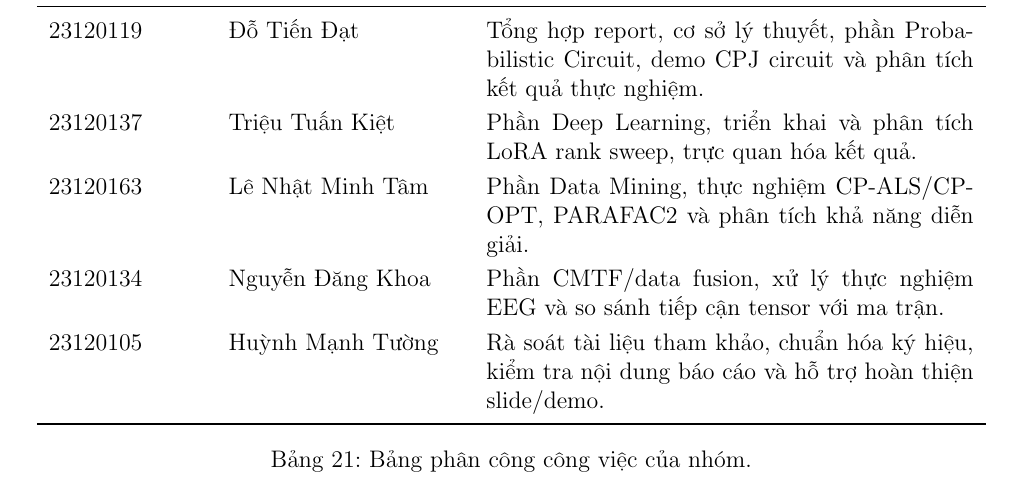
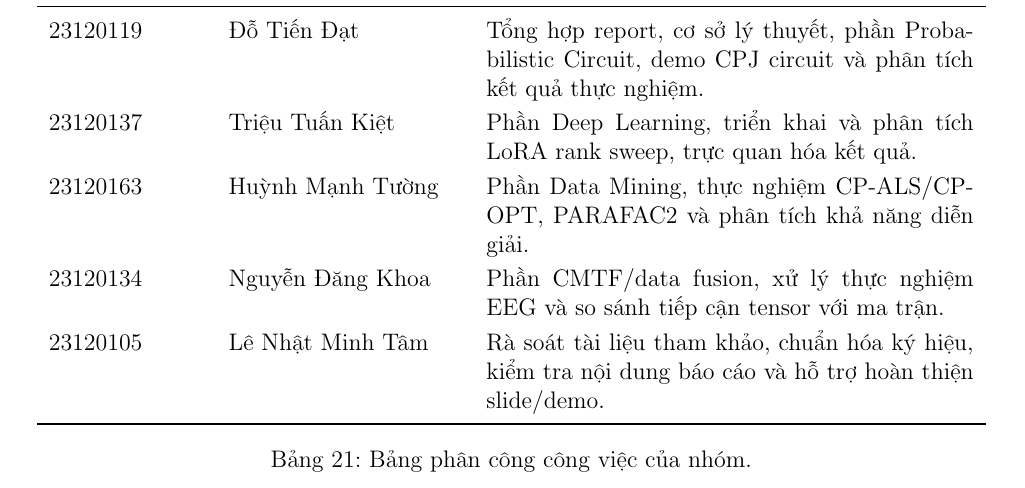
Before and after one commit to tadtd/csc14005-introduction-to-machine-learning, a LaTeX document (lab-3/report/main.tex, which reads lab-3/report/content/conclusion.tex): part of page 61 of 65, cut so that both start at the same text. Compiled offline with pdfLaTeX.

Commit message:
fix(conclusion): update team member contributions for Data Mining and review sections

```diff
--- a/lab-3/report/content/conclusion.tex
+++ b/lab-3/report/content/conclusion.tex
@@ -41,9 +41,9 @@ tính toán và khả năng diễn giải.
 \midrule
 23120119 & Đỗ Tiến Đạt & Tổng hợp report, cơ sở lý thuyết, phần Probabilistic Circuit, demo CPJ circuit và phân tích kết quả thực nghiệm. \\
 23120137 & Triệu Tuấn Kiệt & Phần Deep Learning, triển khai và phân tích LoRA rank sweep, trực quan hóa kết quả. \\
-23120163 & Lê Nhật Minh Tâm & Phần Data Mining, thực nghiệm CP-ALS/CP-OPT, PARAFAC2 và phân tích khả năng diễn giải. \\
+23120163 & Huỳnh Mạnh Tường & Phần Data Mining, thực nghiệm CP-ALS/CP-OPT, PARAFAC2 và phân tích khả năng diễn giải. \\
 23120134 & Nguyễn Đăng Khoa & Phần CMTF/data fusion, xử lý thực nghiệm EEG và so sánh tiếp cận tensor với ma trận. \\
-23120105 & Huỳnh Mạnh Tường & Rà soát tài liệu tham khảo, chuẩn hóa ký hiệu, kiểm tra nội dung báo cáo và hỗ trợ hoàn thiện slide/demo. \\
+23120105 & Lê Nhật Minh Tâm & Rà soát tài liệu tham khảo, chuẩn hóa ký hiệu, kiểm tra nội dung báo cáo và hỗ trợ hoàn thiện slide/demo. \\
 \bottomrule
 \end{tabular}
 \caption{Bảng phân công công việc của nhóm.}
```
